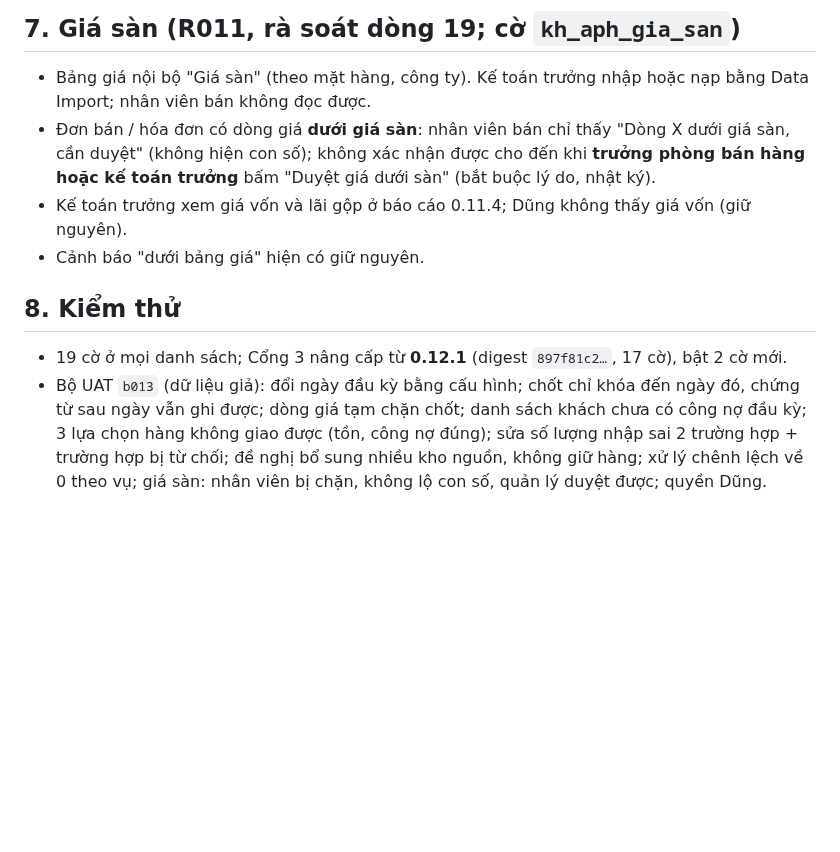
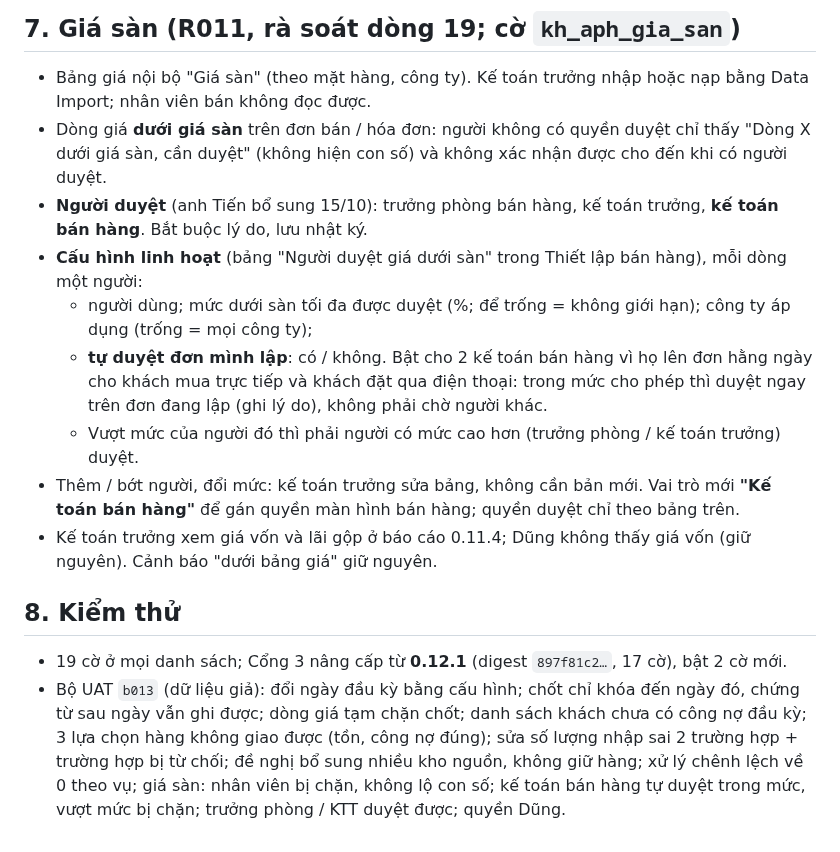
Before and after one commit to tienduongmarcom/aphvh, a Markdown page: docs/dac-ta-0.13.md, the part around the change. GitHub-like rendering; blank space fills up the shorter version.

Commit message:
Đặc tả 0.13 mục 7: kế toán bán hàng được duyệt giá dưới sàn, bảng người duyệt cấu hình mức và tự duyệt
Co-Authored-By: Claude Opus 5.5 <noreply@anthropic.com>
Claude-Session: https://claude.ai/code/session_01EVXV6cU3p9WqtmWWJ3Z3CY

```diff
--- a/docs/dac-ta-0.13.md
+++ b/docs/dac-ta-0.13.md
@@ -73,10 +73,17 @@ Mỗi vụ được xử lý nhiều lần đến khi 1381 / 3381 của vụ v
 ## 7. Giá sàn (R011, rà soát dòng 19; cờ `kh_aph_gia_san`)
 
 - Bảng giá nội bộ "Giá sàn" (theo mặt hàng, công ty). Kế toán trưởng nhập hoặc nạp bằng Data Import; nhân viên bán không đọc được.
-- Đơn bán / hóa đơn có dòng giá **dưới giá sàn**: nhân viên bán chỉ thấy "Dòng X dưới giá sàn, cần duyệt" (không hiện con số);
-  không xác nhận được cho đến khi **trưởng phòng bán hàng hoặc kế toán trưởng** bấm "Duyệt giá dưới sàn" (bắt buộc lý do, nhật ký).
-- Kế toán trưởng xem giá vốn và lãi gộp ở báo cáo 0.11.4; Dũng không thấy giá vốn (giữ nguyên).
-- Cảnh báo "dưới bảng giá" hiện có giữ nguyên.
+- Dòng giá **dưới giá sàn** trên đơn bán / hóa đơn: người không có quyền duyệt chỉ thấy "Dòng X dưới giá sàn, cần duyệt" (không hiện
+  con số) và không xác nhận được cho đến khi có người duyệt.
+- **Người duyệt** (anh Tiến bổ sung 15/10): trưởng phòng bán hàng, kế toán trưởng, **kế toán bán hàng**. Bắt buộc lý do, lưu nhật ký.
+- **Cấu hình linh hoạt** (bảng "Người duyệt giá dưới sàn" trong Thiết lập bán hàng), mỗi dòng một người:
+  - người dùng; mức dưới sàn tối đa được duyệt (%; để trống = không giới hạn); công ty áp dụng (trống = mọi công ty);
+  - **tự duyệt đơn mình lập**: có / không. Bật cho 2 kế toán bán hàng vì họ lên đơn hằng ngày cho khách mua trực tiếp và khách đặt
+    qua điện thoại: trong mức cho phép thì duyệt ngay trên đơn đang lập (ghi lý do), không phải chờ người khác.
+  - Vượt mức của người đó thì phải người có mức cao hơn (trưởng phòng / kế toán trưởng) duyệt.
+- Thêm / bớt người, đổi mức: kế toán trưởng sửa bảng, không cần bản mới. Vai trò mới **"Kế toán bán hàng"** để gán quyền màn hình
+  bán hàng; quyền duyệt chỉ theo bảng trên.
+- Kế toán trưởng xem giá vốn và lãi gộp ở báo cáo 0.11.4; Dũng không thấy giá vốn (giữ nguyên). Cảnh báo "dưới bảng giá" giữ nguyên.
 
 ## 8. Kiểm thử
 
@@ -84,4 +91,4 @@ Mỗi vụ được xử lý nhiều lần đến khi 1381 / 3381 của vụ v
 - Bộ UAT `b013` (dữ liệu giả): đổi ngày đầu kỳ bằng cấu hình; chốt chỉ khóa đến ngày đó, chứng từ sau ngày vẫn ghi được;
   dòng giá tạm chặn chốt; danh sách khách chưa có công nợ đầu kỳ; 3 lựa chọn hàng không giao được (tồn, công nợ đúng);
   sửa số lượng nhập sai 2 trường hợp + trường hợp bị từ chối; đề nghị bổ sung nhiều kho nguồn, không giữ hàng;
-  xử lý chênh lệch về 0 theo vụ; giá sàn: nhân viên bị chặn, không lộ con số, quản lý duyệt được; quyền Dũng.
+  xử lý chênh lệch về 0 theo vụ; giá sàn: nhân viên bị chặn, không lộ con số; kế toán bán hàng tự duyệt trong mức, vượt mức bị chặn; trưởng phòng / KTT duyệt được; quyền Dũng.
```
